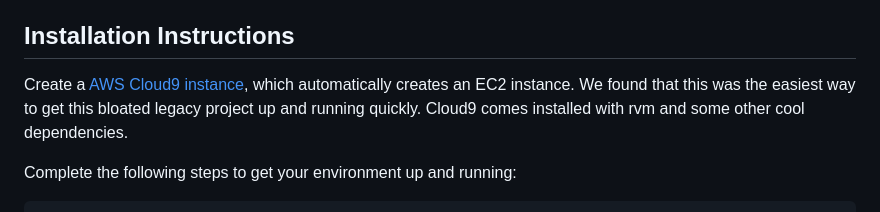
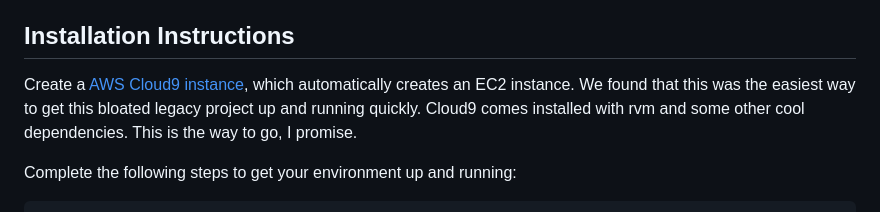
Before and after one commit to tamu-edu-students/UMAaaS, a Markdown page: README.md, the part around the change. GitHub-like rendering.

Commit message:
Update README.md
Signed-off-by: Abhishek More <abhimore74@gmail.com>

````diff
--- a/README.md
+++ b/README.md
@@ -36,7 +36,7 @@ Email me at bjirka@tamu.edu if you have any questions or problems.
 
 ## Installation Instructions
 
-Create a [AWS Cloud9 instance](https://aws.amazon.com/cloud9/), which automatically creates an EC2 instance. We found that this was the easiest way to get this bloated legacy project up and running quickly. Cloud9 comes installed with rvm and some other cool dependencies.
+Create a [AWS Cloud9 instance](https://aws.amazon.com/cloud9/), which automatically creates an EC2 instance. We found that this was the easiest way to get this bloated legacy project up and running quickly. Cloud9 comes installed with rvm and some other cool dependencies. This is the way to go, I promise.
 
 Complete the following steps to get your environment up and running:
 ```
````
